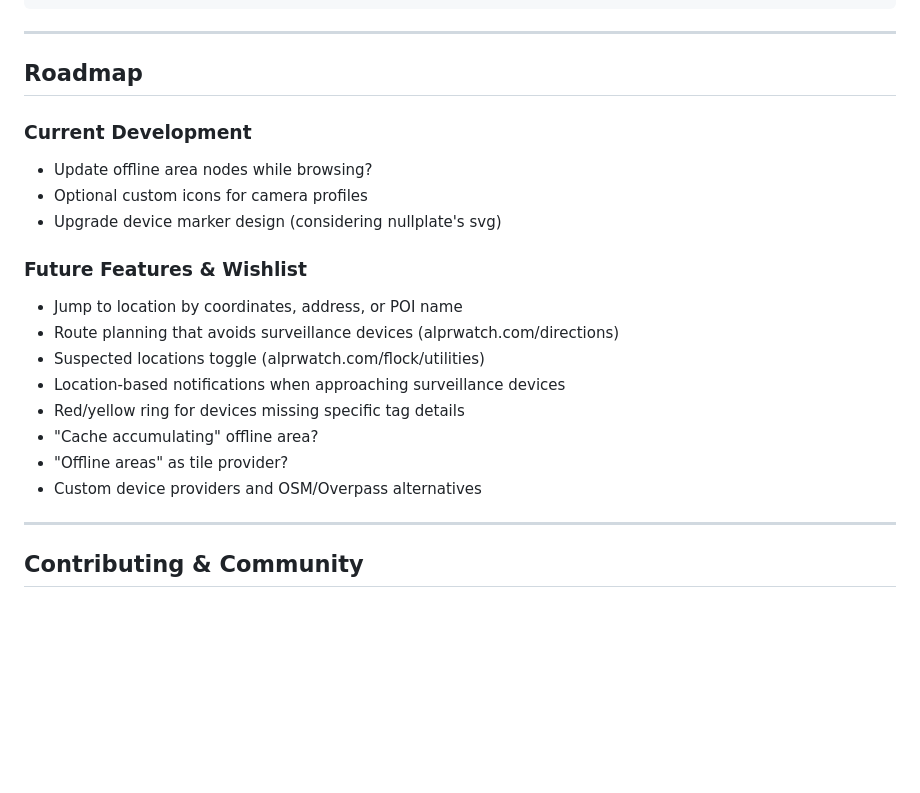
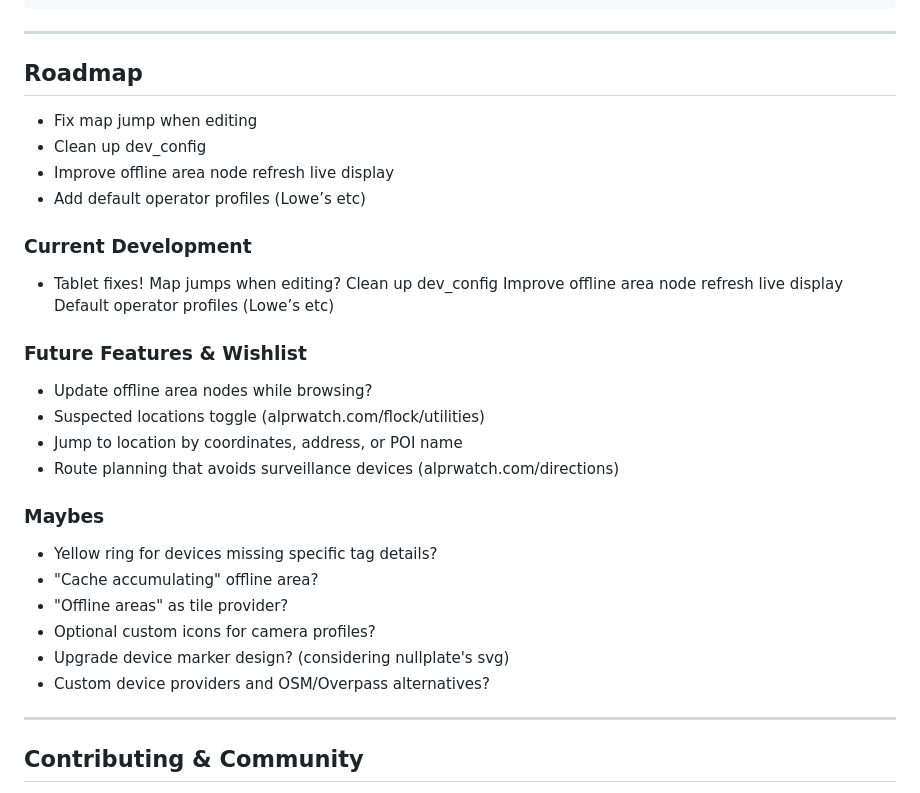
Before and after one commit to FoggedLens/deflock-app, a Markdown page: README.md, the part around the change. Rendered like a GitHub page; blank space fills up the shorter version.

Commit message:
update readme todos

```diff
--- a/README.md
+++ b/README.md
@@ -77,21 +77,29 @@ cp lib/keys.dart.example lib/keys.dart
 ---
 
 ## Roadmap
+- Fix map jump when editing
+- Clean up dev_config
+- Improve offline area node refresh live display
+- Add default operator profiles (Lowe’s etc)
 
 ### Current Development
+- Tablet fixes! Map jumps when editing?
+Clean up dev_config
+Improve offline area node refresh live display
+Default operator profiles (Lowe’s etc)
+### Future Features & Wishlist
 - Update offline area nodes while browsing?
-- Optional custom icons for camera profiles
-- Upgrade device marker design (considering nullplate's svg)
-
-### Future Features & Wishlist
+- Suspected locations toggle (alprwatch.com/flock/utilities)
 - Jump to location by coordinates, address, or POI name
 - Route planning that avoids surveillance devices (alprwatch.com/directions)
-- Suspected locations toggle (alprwatch.com/flock/utilities)
-- Location-based notifications when approaching surveillance devices
-- Red/yellow ring for devices missing specific tag details
+
+### Maybes
+- Yellow ring for devices missing specific tag details?
 - "Cache accumulating" offline area?
 - "Offline areas" as tile provider?
-- Custom device providers and OSM/Overpass alternatives
+- Optional custom icons for camera profiles?
+- Upgrade device marker design? (considering nullplate's svg)
+- Custom device providers and OSM/Overpass alternatives?
 
 ---
 
```
